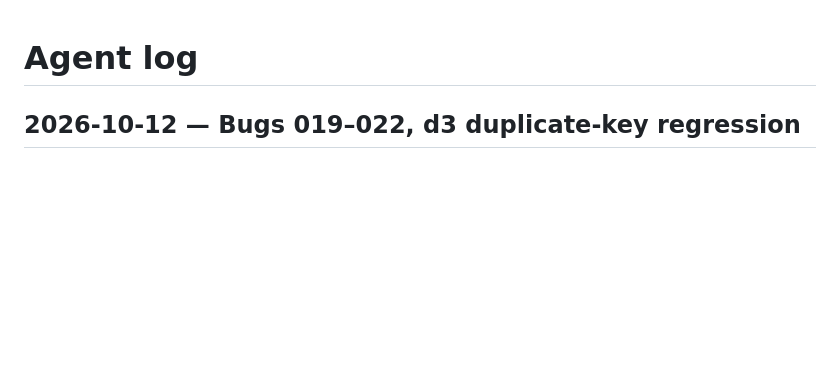
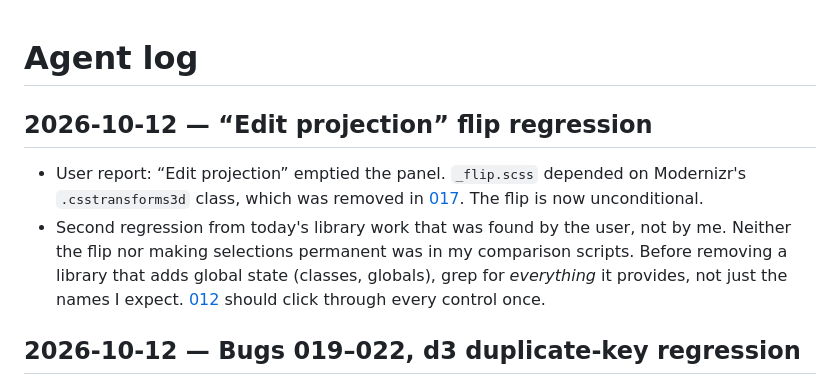
Before and after one commit to julians/probing-projections, a Markdown page: docs/agent-log.md, the part around the change. Rendered like a GitHub page; blank space fills up the shorter version.

Commit message:
Note the flip regression in 017 and the agent log
Co-Authored-By: Claude Opus 5.5 <noreply@anthropic.com>

```diff
--- a/docs/agent-log.md
+++ b/docs/agent-log.md
@@ -1,4 +1,14 @@
 # Agent log
+
+## 2026-10-12 — “Edit projection” flip regression
+
+- User report: “Edit projection” emptied the panel. `_flip.scss` depended on Modernizr's
+  `.csstransforms3d` class, which was removed in [017](issues/done/017-replace-global-vendor-scripts.md).
+  The flip is now unconditional.
+- Second regression from today's library work that was found by the user, not by me. Neither the
+  flip nor making selections permanent was in my comparison scripts. Before removing a library
+  that adds global state (classes, globals), grep for *everything* it provides, not just the names
+  I expect. [012](issues/open/012-e2e-smoke-test.md) should click through every control once.
 
 ## 2026-10-12 — Bugs 019–022, d3 duplicate-key regression
 
```
Also changed, not shown: 1 other file.
